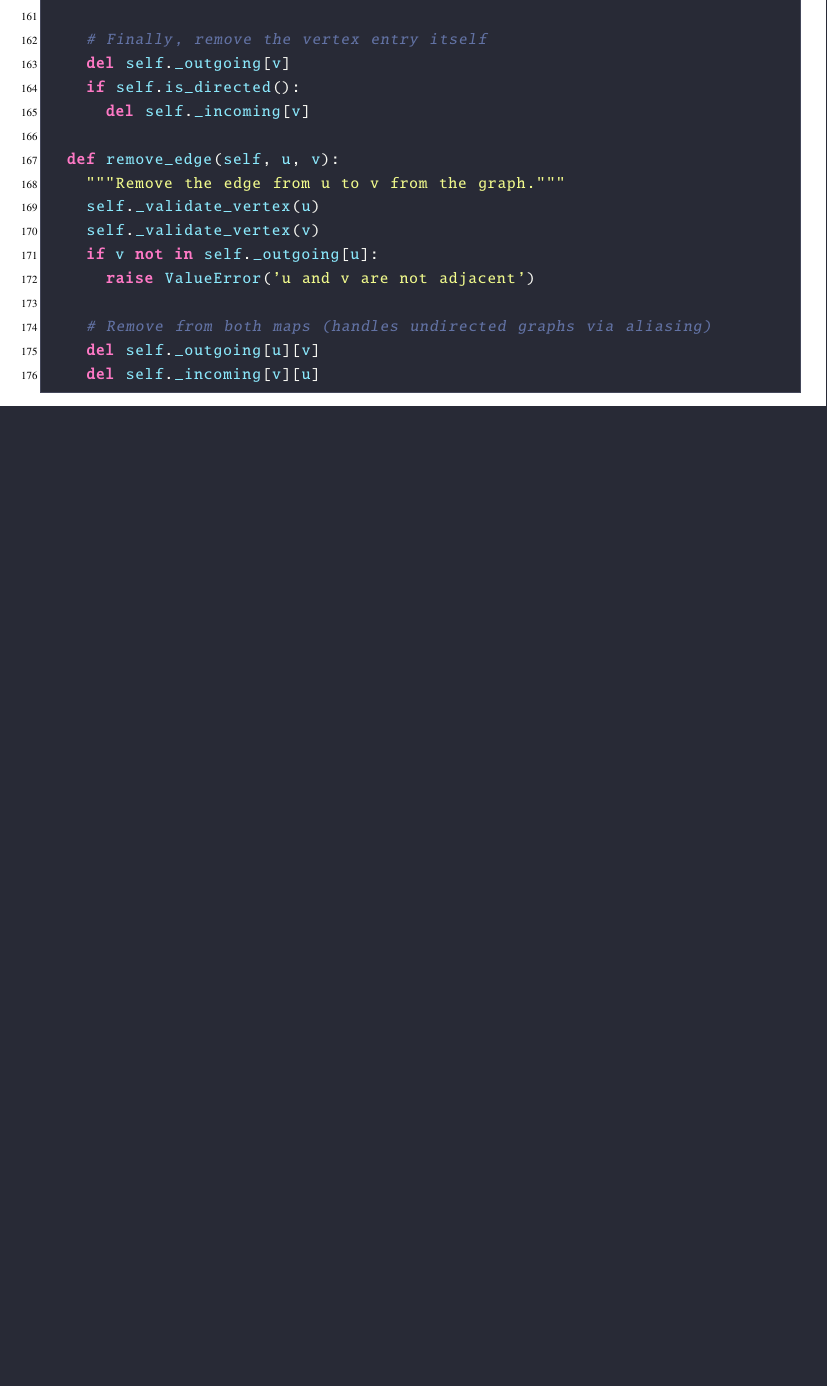
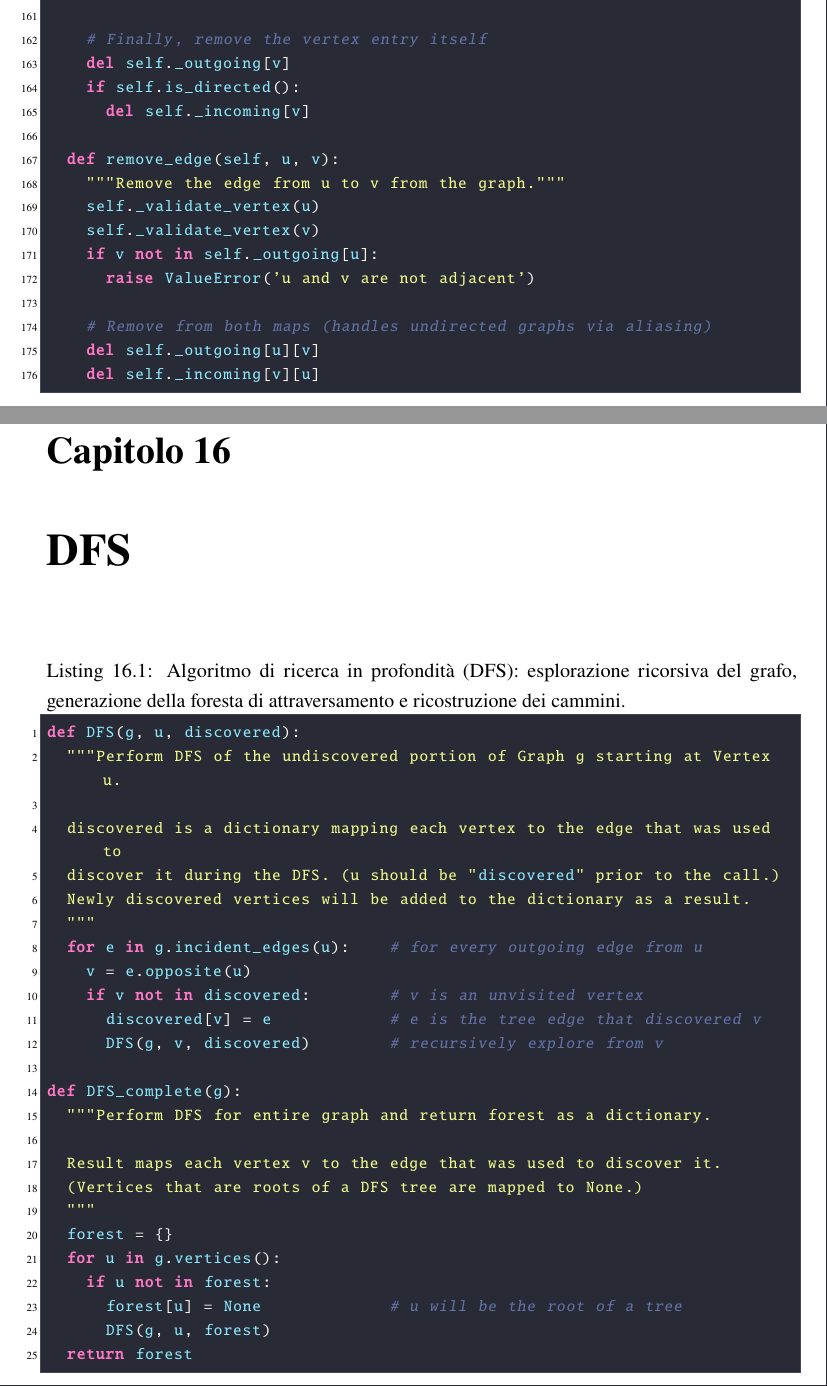
Before and after one commit to CarCooon/appunti_codice, a LaTeX thesis (appunti_codice.tex, which reads capitoli/cap16_dfs.tex, capitoli/cap17_bfs.tex): part of page 63 of 63 before the commit and two parts of pages 63 and 65 of 67 after it, the two joined at a grey line, cut so that both start at the same text, the shorter picture padded with empty space. The pictures show the PDF file appunti_codice.pdf that the author committed with the source.

Commit message:
dfs e bfs

```diff
--- /dev/null
+++ b/capitoli/cap16_dfs.tex
@@ -0,0 +1,35 @@
+\chapter{DFS}
+\label{cap:dfs}
+
+\begin{lstlisting}[
+    language=Python,
+    caption={Algoritmo di ricerca in profondità (DFS): esplorazione ricorsiva del grafo, generazione della foresta di attraversamento e ricostruzione dei cammini.},
+    label={lst:DFSImplementation}
+]
+def DFS(g, u, discovered):
+  """Perform DFS of the undiscovered portion of Graph g starting at Vertex u.
+
+  discovered is a dictionary mapping each vertex to the edge that was used to
+  discover it during the DFS. (u should be "discovered" prior to the call.)
+  Newly discovered vertices will be added to the dictionary as a result.
+  """
+  for e in g.incident_edges(u):    # for every outgoing edge from u
+    v = e.opposite(u)
+    if v not in discovered:        # v is an unvisited vertex
+      discovered[v] = e            # e is the tree edge that discovered v
+      DFS(g, v, discovered)        # recursively explore from v
+
+def DFS_complete(g):
+  """Perform DFS for entire graph and return forest as a dictionary.
+
+  Result maps each vertex v to the edge that was used to discover it.
+  (Vertices that are roots of a DFS tree are mapped to None.)
+  """
+  forest = {}
+  for u in g.vertices():
+    if u not in forest:
+      forest[u] = None             # u will be the root of a tree
+      DFS(g, u, forest)
+  return forest
+
+  \end{lstlisting}
@@ -0,0 +61,3 @@
+  return path
+
+\end{lstlisting}
--- /dev/null
+++ b/capitoli/cap17_bfs.tex
@@ -0,0 +1,5 @@
+\chapter{BFS}
+\label{cap:bfs}
+
+\begin{lstlisting}[
+    language=Python,
@@ -0,0 +10,4 @@
+  """Perform BFS of the undiscovered portion of Graph g starting at Vertex s.
+  discovered is a dictionary mapping each vertex to the edge that was used to
+  discover it during the BFS (s should be mapped to None prior to the call).
+  Newly discovered vertices will be added to the dictionary as a result.
@@ -0,0 +19,4 @@
+      for e in g.incident_edges(u):  # for every outgoing edge from u
+        v = e.opposite(u)
+        if v not in discovered:      # v is an unvisited vertex
+          discovered[v] = e          # e is the tree edge that discovered v
@@ -0,0 +27,12 @@
+  """Perform BFS for entire graph and return forest as a dictionary.
+  Result maps each vertex v to the edge that was used to discover it.
+  (vertices that are roots of a BFS tree are mapped to None).
+  """
+  forest = {}
+  for u in g.vertices():
+    if u not in forest:
+      forest[u] = None            # u will be a root of a tree
+      BFS(g, u, forest)
+  return forest
+
+\end{lstlisting}
```
Also changed, not shown: appunti_codice.tex (+6 -0 lines), appunti_codice.pdf, capitoli/cap16_dfs.tex (25 more changed lines), capitoli/cap17_bfs.tex (13 more changed lines), 5 other files.
